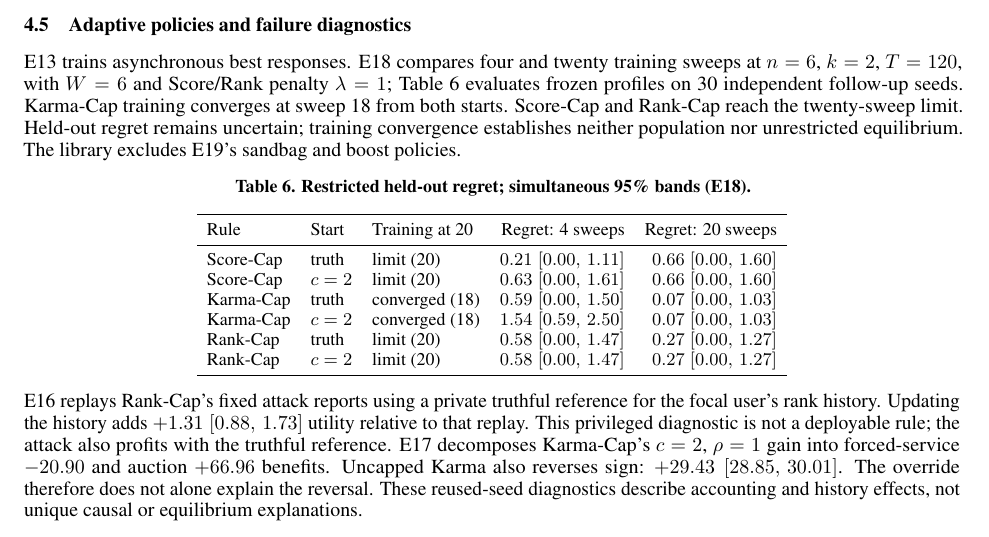
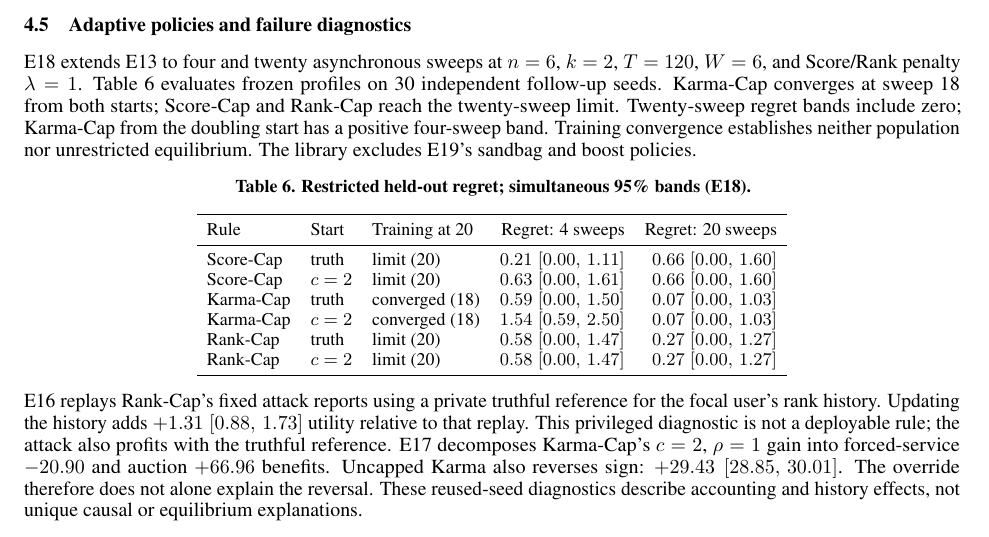
Before and after one commit to kalpshah18/Shared-GPU-Allocation, a LaTeX paper (Project/FAI_Project_Final_Report.tex): part of page 8 of 9, cut so that both start at the same text. Compiled offline with pdfLaTeX.

Commit message:
Clarify twenty-sweep regret and refresh the final report

```diff
--- a/Project/FAI_Project_Final_Report.tex
+++ b/Project/FAI_Project_Final_Report.tex
@@ -450,14 +450,14 @@ therefore does not explain the entire gap from the future-aware optimum.
 
 \newpage
 \subsection{Adaptive policies and failure diagnostics}
-E13 trains asynchronous best responses.
-E18 compares four and twenty training sweeps at $n=6$, $k=2$, $T=120$,
-with $W=6$ and Score/Rank penalty $\lambda=1$;
+E18 extends E13 to four and twenty asynchronous sweeps at $n=6$, $k=2$,
+$T=120$, $W=6$, and Score/Rank penalty $\lambda=1$.
 Table~6 evaluates frozen profiles on 30 independent follow-up seeds.
-Karma-Cap training converges at sweep 18 from both starts.
-Score-Cap and Rank-Cap reach the twenty-sweep limit. Held-out regret remains
-uncertain; training convergence establishes neither population nor unrestricted
-equilibrium. The library excludes E19's sandbag and boost policies.
+Karma-Cap converges at sweep 18 from both starts; Score-Cap and Rank-Cap
+reach the twenty-sweep limit. Twenty-sweep regret bands include zero;
+Karma-Cap from the doubling start has a positive four-sweep band.
+Training convergence establishes neither population nor unrestricted equilibrium.
+The library excludes E19's sandbag and boost policies.
 
 \begin{center}\small\textbf{Table 6. Restricted held-out regret; simultaneous 95\% bands (E18).}\end{center}
 \resulttable{adaptive}
```
Also changed, not shown: output/pdf/Shared_GPU_Allocation_Final_Report.pdf, 2 other files.
